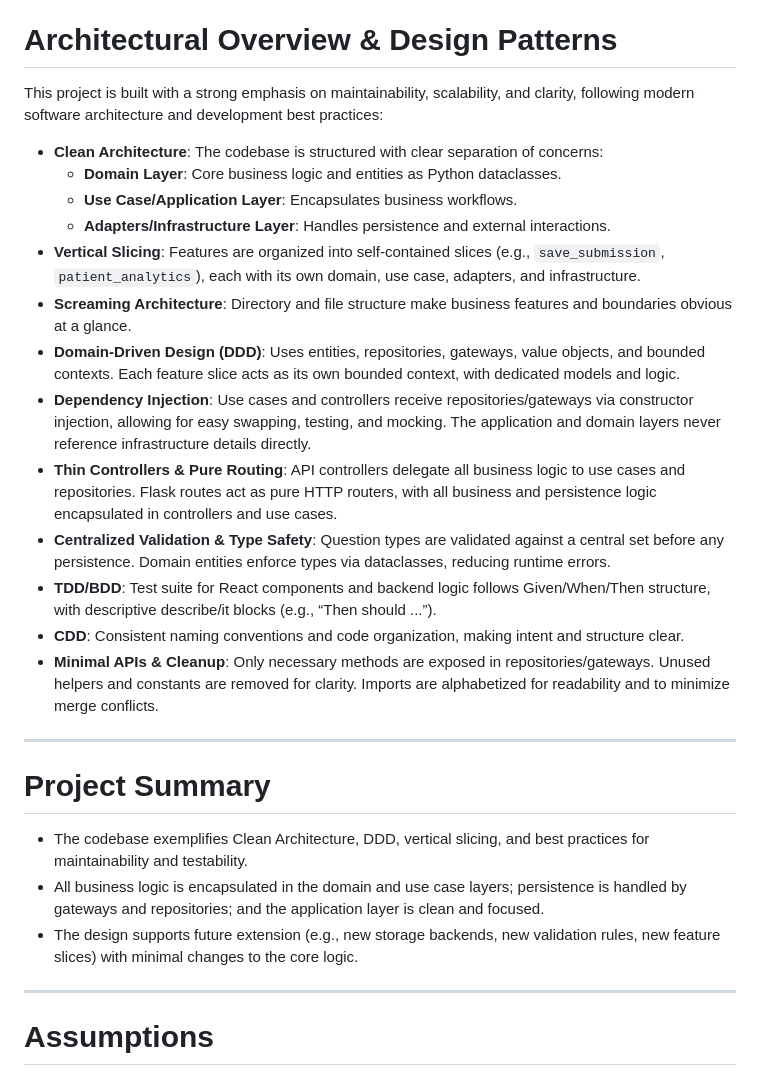
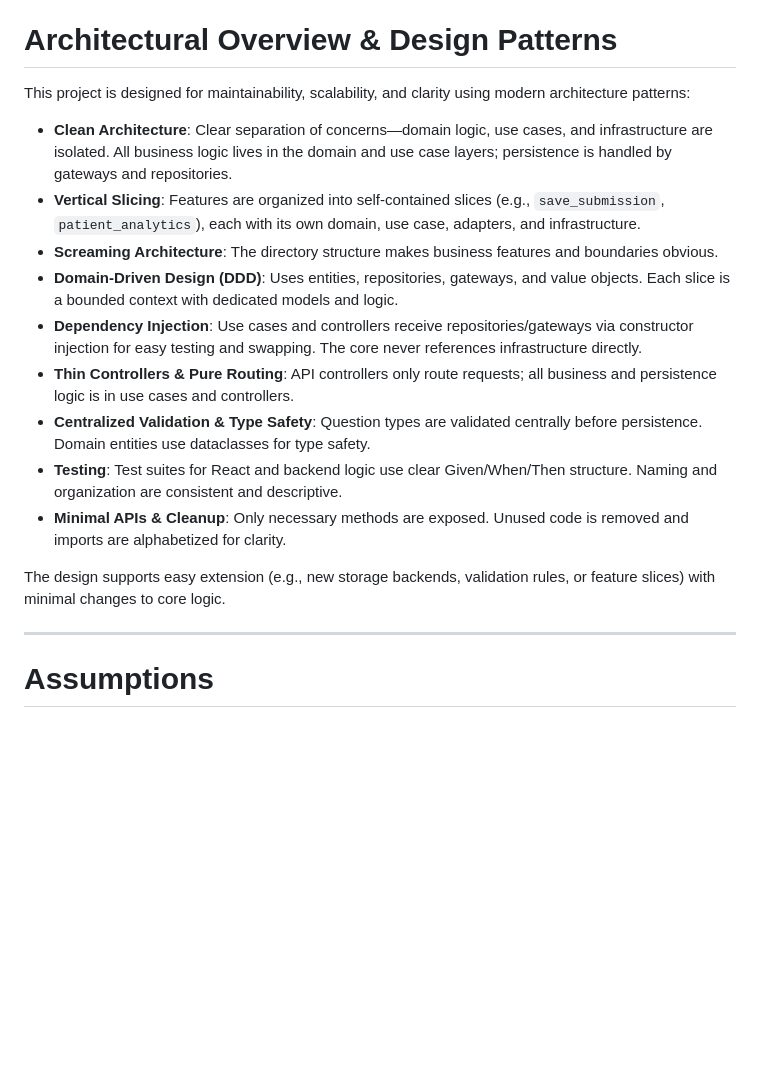
Before and after one commit to dukeofgaming/hotto-test, a Markdown page: README.md, the part around one of its changes. GitHub-like rendering; blank space fills up the shorter version.

Commit message:
Making README more concise

```diff
--- a/README.md
+++ b/README.md
@@ -49,28 +48,19 @@ For implementation details and rationale, refer to the ADRs directory.
 
 # Architectural Overview & Design Patterns
 
-This project is built with a strong emphasis on maintainability, scalability, and clarity, following modern software architecture and development best practices:
+This project is designed for maintainability, scalability, and clarity using modern architecture patterns:
 
-- **Clean Architecture**: The codebase is structured with clear separation of concerns:
-  - **Domain Layer**: Core business logic and entities as Python dataclasses.
-  - **Use Case/Application Layer**: Encapsulates business workflows.
-  - **Adapters/Infrastructure Layer**: Handles persistence and external interactions.
+- **Clean Architecture**: Clear separation of concerns—domain logic, use cases, and infrastructure are isolated. All business logic lives in the domain and use case layers; persistence is handled by gateways and repositories.
 - **Vertical Slicing**: Features are organized into self-contained slices (e.g., `save_submission`, `patient_analytics`), each with its own domain, use case, adapters, and infrastructure.
-- **Screaming Architecture**: Directory and file structure make business features and boundaries obvious at a glance.
-- **Domain-Driven Design (DDD)**: Uses entities, repositories, gateways, value objects, and bounded contexts. Each feature slice acts as its own bounded context, with dedicated models and logic.
-- **Dependency Injection**: Use cases and controllers receive repositories/gateways via constructor injection, allowing for easy swapping, testing, and mocking. The application and domain layers never reference infrastructure details directly.
-- **Thin Controllers & Pure Routing**: API controllers delegate all business logic to use cases and repositories. Flask routes act as pure HTTP routers, with all business and persistence logic encapsulated in controllers and use cases.
-- **Centralized Validation & Type Safety**: Question types are validated against a central set before any persistence. Domain entities enforce types via dataclasses, reducing runtime errors.
-- **TDD/BDD**: Test suite for React components and backend logic follows Given/When/Then structure, with descriptive describe/it blocks (e.g., “Then should ...”).
-- **CDD**: Consistent naming conventions and code organization, making intent and structure clear.
-- **Minimal APIs & Cleanup**: Only necessary methods are exposed in repositories/gateways. Unused helpers and constants are removed for clarity. Imports are alphabetized for readability and to minimize merge conflicts.
+- **Screaming Architecture**: The directory structure makes business features and boundaries obvious.
+- **Domain-Driven Design (DDD)**: Uses entities, repositories, gateways, and value objects. Each slice is a bounded context with dedicated models and logic.
+- **Dependency Injection**: Use cases and controllers receive repositories/gateways via constructor injection for easy testing and swapping. The core never references infrastructure directly.
+- **Thin Controllers & Pure Routing**: API controllers only route requests; all business and persistence logic is in use cases and controllers.
+- **Centralized Validation & Type Safety**: Question types are validated centrally before persistence. Domain entities use dataclasses for type safety.
+- **Testing**: Test suites for React and backend logic use clear Given/When/Then structure. Naming and organization are consistent and descriptive.
+- **Minimal APIs & Cleanup**: Only necessary methods are exposed. Unused code is removed and imports are alphabetized for clarity.
 
----
-
-# Project Summary
-- The codebase exemplifies Clean Architecture, DDD, vertical slicing, and best practices for maintainability and testability.
-- All business logic is encapsulated in the domain and use case layers; persistence is handled by gateways and repositories; and the application layer is clean and focused.
-- The design supports future extension (e.g., new storage backends, new validation rules, new feature slices) with minimal changes to the core logic.
+The design supports easy extension (e.g., new storage backends, validation rules, or feature slices) with minimal changes to core logic.
 
 ---
 
```
Also changed, not shown: other parts of README.md (+0 -1 lines).
